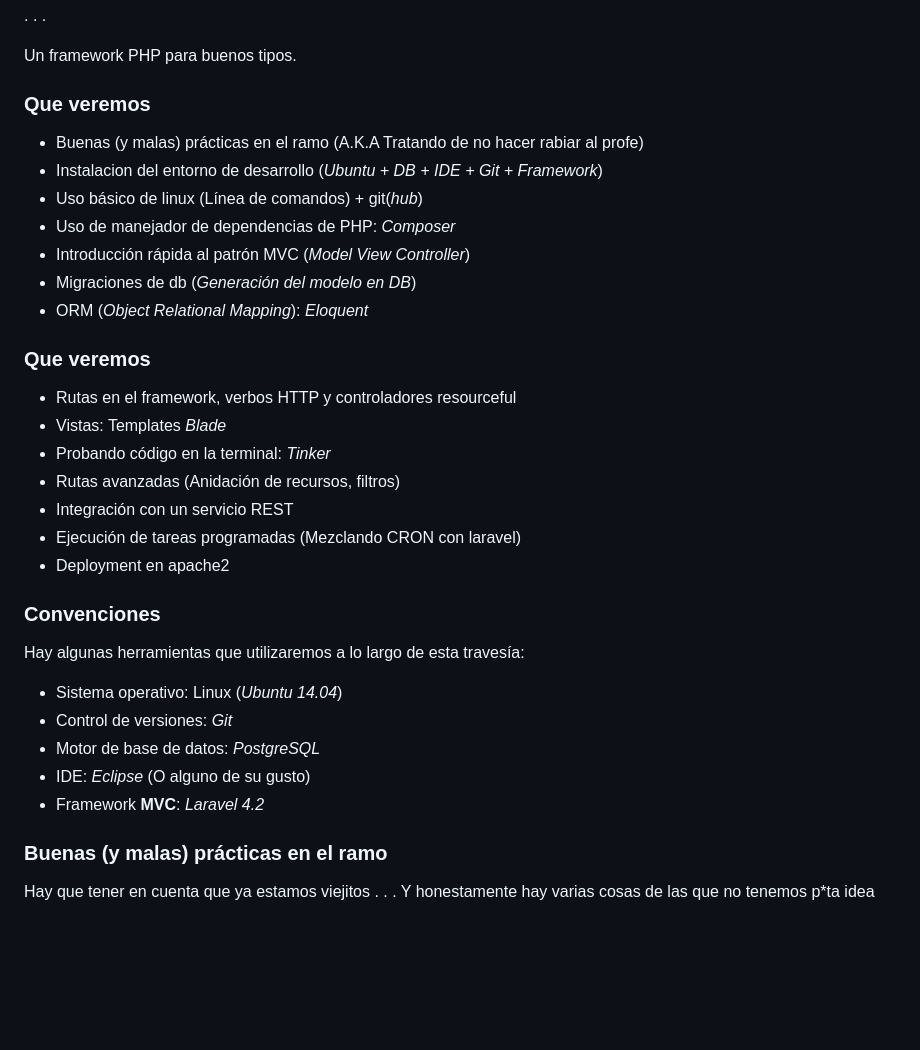
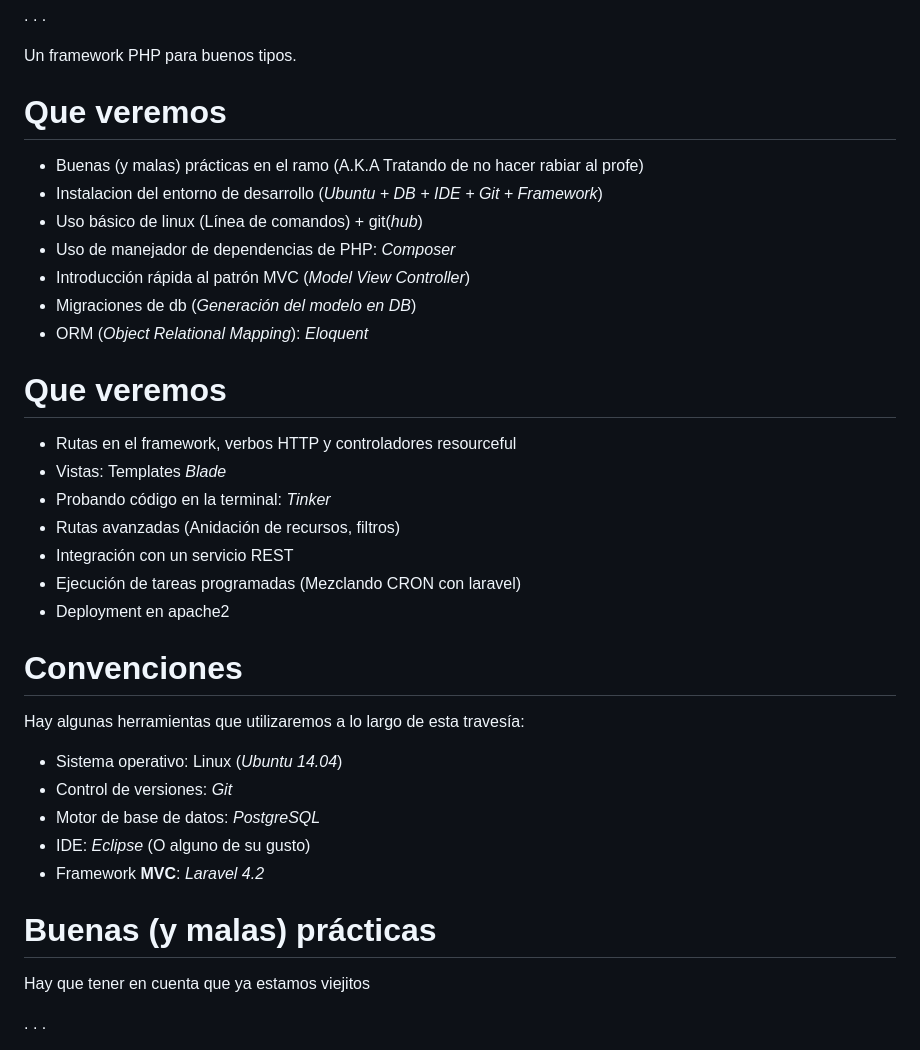
Before and after one commit to patricioperezv/slides.boaboa.org, a Markdown page: content/laravel.md, the part around the change printed below. GitHub-like rendering; blank space fills up the shorter version.

```diff
--- a/content/laravel.md
+++ b/content/laravel.md
@@ -14,7 +13,7 @@
 Un framework PHP para buenos tipos.
 
 
-### Que veremos
+# Que veremos
 
 - Buenas (y malas) prácticas en el ramo (A.K.A Tratando de no hacer rabiar al profe)
 - Instalacion del entorno de desarrollo (*Ubuntu + DB + IDE + Git + Framework*)
@@ -24,7 +23,7 @@ Un framework PHP para buenos tipos.
 - Migraciones de db (*Generación del modelo en DB*)
 - ORM (*Object Relational Mapping*): *Eloquent*
 
-### Que veremos
+# Que veremos
 
 - Rutas en el framework, verbos HTTP y controladores resourceful
 - Vistas: Templates *Blade*
@@ -34,8 +33,7 @@ Un framework PHP para buenos tipos.
 - Ejecución de tareas programadas (Mezclando CRON con laravel)
 - Deployment en apache2
 
-
-### Convenciones
+# Convenciones
 
 Hay algunas herramientas que utilizaremos a lo largo de esta travesía:
 
@@ -45,9 +43,10 @@ Hay algunas herramientas que utilizaremos a lo largo de esta travesía:
 - IDE: *Eclipse* (O alguno de su gusto)
 - Framework **MVC**: *Laravel 4.2*
 
-
-### Buenas (y malas) prácticas en el ramo
+# Buenas (y malas) prácticas
 
 Hay que tener en cuenta que ya estamos viejitos
+
 . . .
+
 Y honestamente hay varias cosas de las que no tenemos p*ta idea
```
Also changed, not shown: other parts of content/laravel.md (+10 -3 lines), content/images/badass_dog.jpg.
